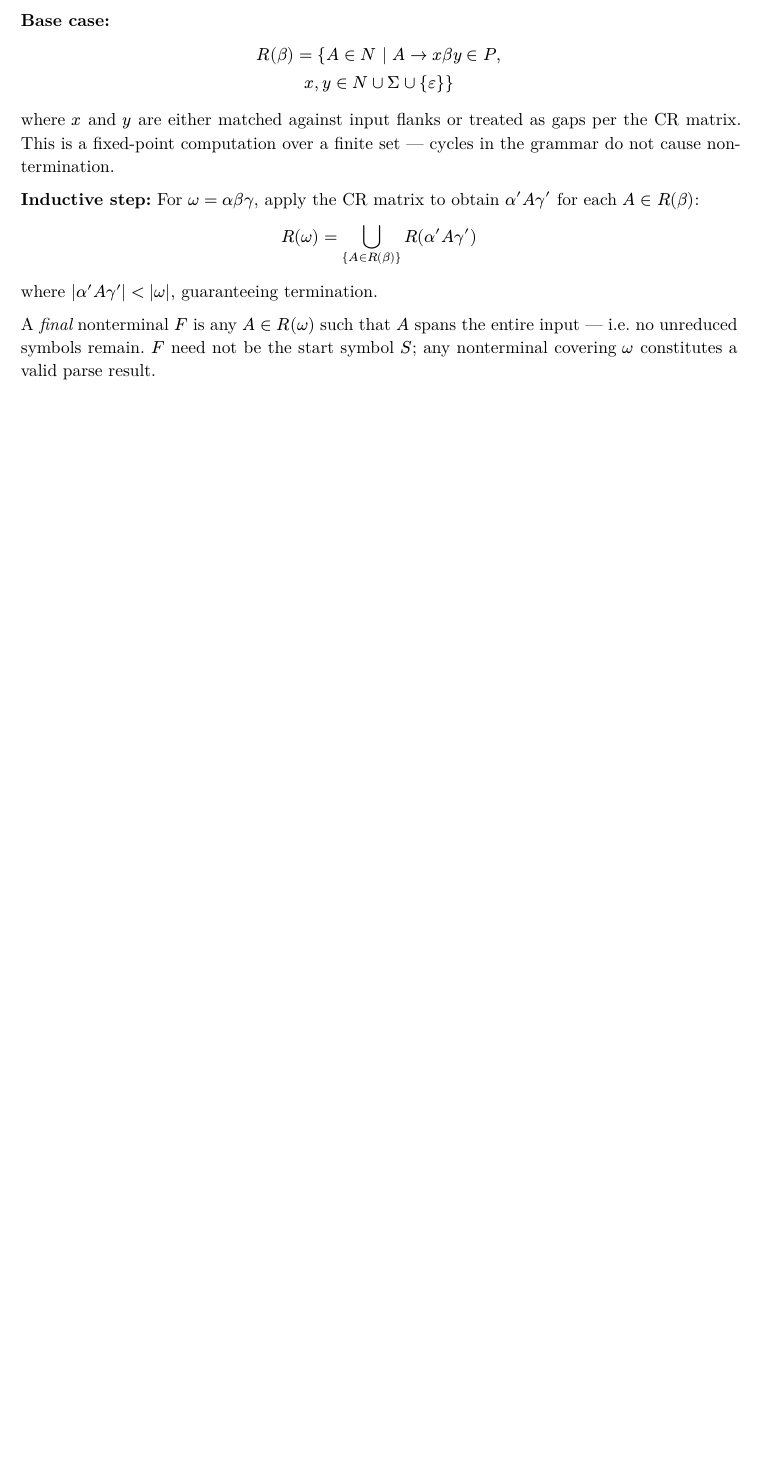
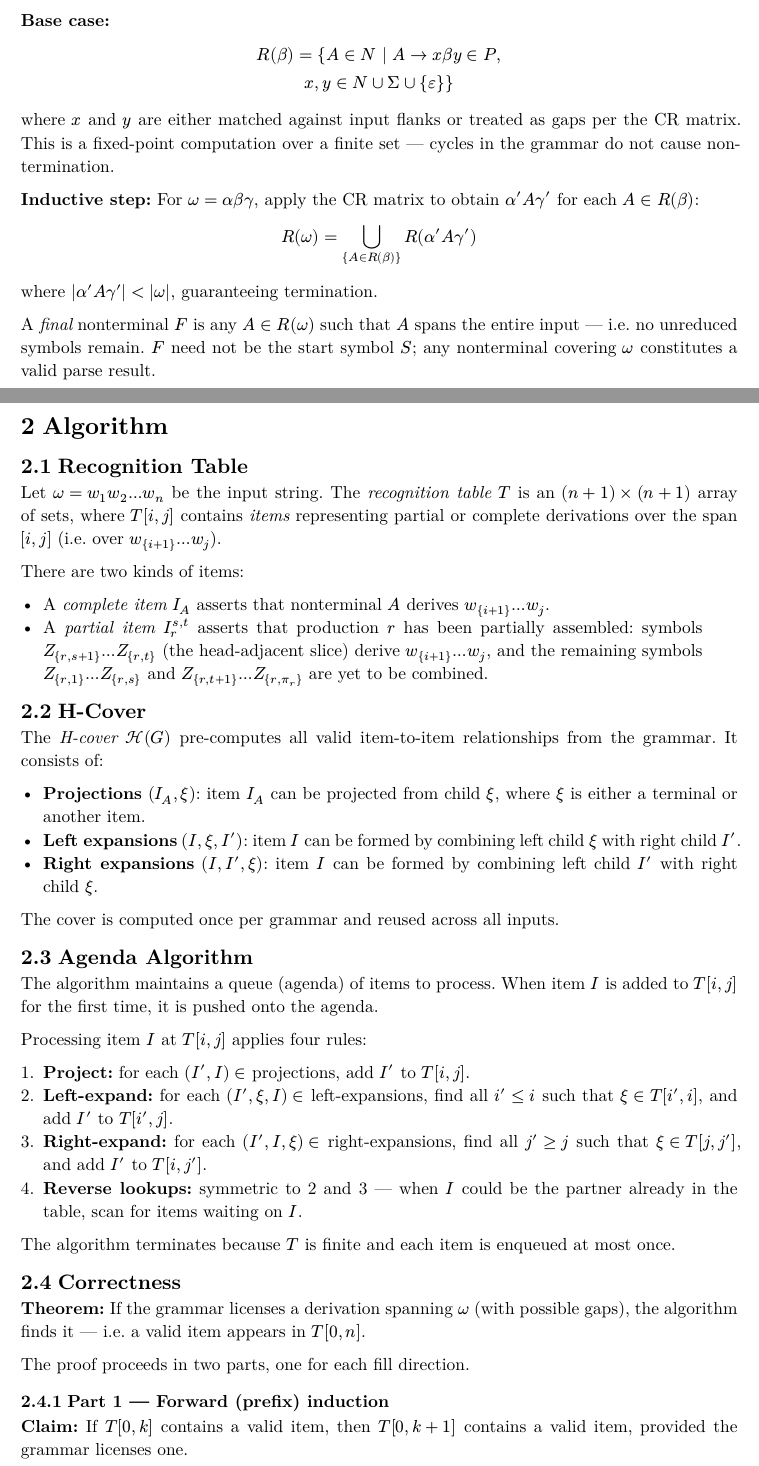
Before and after one commit to CaptainLazarus/mgf-2, a Typst document (theory/main.typ): part of page 2 of 2 before the commit and two parts of pages 2 and 3 of 5 after it, the two joined at a grey line, cut so that both start at the same text, the shorter picture padded with empty space. The pictures show the PDF file theory/main.pdf that the author committed with the source.

Commit message:
Fix = token mapping; add algorithm section and correctness proof to theory
- Fix String.index_opt -> rindex_opt in build_clexer_map so tokens
  whose literals contain '=' (e.g. '=', '>=', '<=', '==') are mapped
- Add Section 2 to theory/main.typ: recognition table, H-cover,
  agenda algorithm, and correctness proof by forward/backward induction
  on span k; note on sequential vs simultaneous passes and tree pruning

Co-Authored-By: Claude Sonnet 4.6 <noreply@anthropic.com>

```diff
--- a/theory/main.typ
+++ b/theory/main.typ
@@ -135,3 +135,47 @@ $ R(omega) = union.big_{A in R(beta)} R(alpha' A gamma') $
 where $|alpha' A gamma'| < |omega|$, guaranteeing termination.
 
 A _final_ nonterminal $F$ is any $A in R(omega)$ such that $A$ spans the entire input — i.e. no unreduced symbols remain. $F$ need not be the start symbol $S$; any nonterminal covering $omega$ constitutes a valid parse result.
+
+= Algorithm
+
+== Recognition Table
+
+Let $omega = w_1 w_2 dots w_n$ be the input string. The _recognition table_ $T$ is an $(n+1) times (n+1)$ array of sets, where $T[i,j]$ contains _items_ representing partial or complete derivations over the span $[i, j]$ (i.e. over $w_{i+1} dots w_j$).
+
+There are two kinds of items:
+
+- A _complete item_ $I_A$ asserts that nonterminal $A$ derives $w_{i+1} dots w_j$.
+- A _partial item_ $I_r^(s,t)$ asserts that production $r$ has been partially assembled: symbols $Z_{r,s+1} dots Z_{r,t}$ (the head-adjacent slice) derive $w_{i+1} dots w_j$, and the remaining symbols $Z_{r,1} dots Z_{r,s}$ and $Z_{r,t+1} dots Z_{r,pi_r}$ are yet to be combined.
+
+== H-Cover
+
+The _H-cover_ $cal(H)(G)$ pre-computes all valid item-to-item relationships from the grammar. It consists of:
+
+- *Projections* $(I_A, xi)$: item $I_A$ can be projected from child $xi$, where $xi$ is either a terminal or another item.
+- *Left expansions* $(I, xi, I')$: item $I$ can be formed by combining left child $xi$ with right child $I'$.
+- *Right expansions* $(I, I', xi)$: item $I$ can be formed by combining left child $I'$ with right child $xi$.
+
+The cover is computed once per grammar and reused across all inputs.
+
+== Agenda Algorithm
+
+The algorithm maintains a queue (agenda) of items to process. When item $I$ is added to $T[i,j]$ for the first time, it is pushed onto the agenda.
+
+Processing item $I$ at $T[i,j]$ applies four rules:
+
++ *Project:* for each $(I', I) in$ projections, add $I'$ to $T[i,j]$.
++ *Left-expand:* for each $(I', xi, I) in$ left-expansions, find all $i' <= i$ such that $xi in T[i',i]$, and add $I'$ to $T[i',j]$.
++ *Right-expand:* for each $(I', I, xi) in$ right-expansions, find all $j' >= j$ such that $xi in T[j,j']$, and add $I'$ to $T[i,j']$.
++ *Reverse lookups:* symmetric to 2 and 3 — when $I$ could be the partner already in the table, scan for items waiting on $I$.
+
+The algorithm terminates because $T$ is finite and each item is enqueued at most once.
+
+== Correctness
+
+*Theorem:* If the grammar licenses a derivation spanning $omega$ (with possible gaps), the algorithm finds it — i.e. a valid item appears in $T[0,n]$.
+
+The proof proceeds in two parts, one for each fill direction.
+
+=== Part 1 — Forward (prefix) induction
+
+*Claim:* If $T[0,k]$ contains a valid item, then $T[0,k+1]$ contains a valid item, provided the grammar licenses one.
@@ -137,0 +193 @@ A _final_ nonterminal $F$ is any $A in R(omega)$ such that $A$ spans the entire
+*Claim:* If $T[k,n]$ contains a valid item, then $T[k-1,n]$ contains a valid item, provided the grammar licenses one.
```
Also changed, not shown: theory/main.pdf, theory/main.typ (37 more changed lines), 1 other file.
